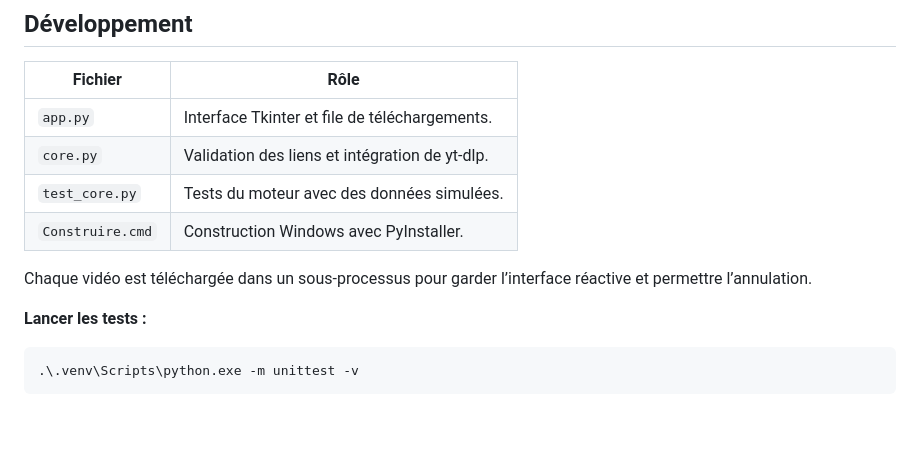
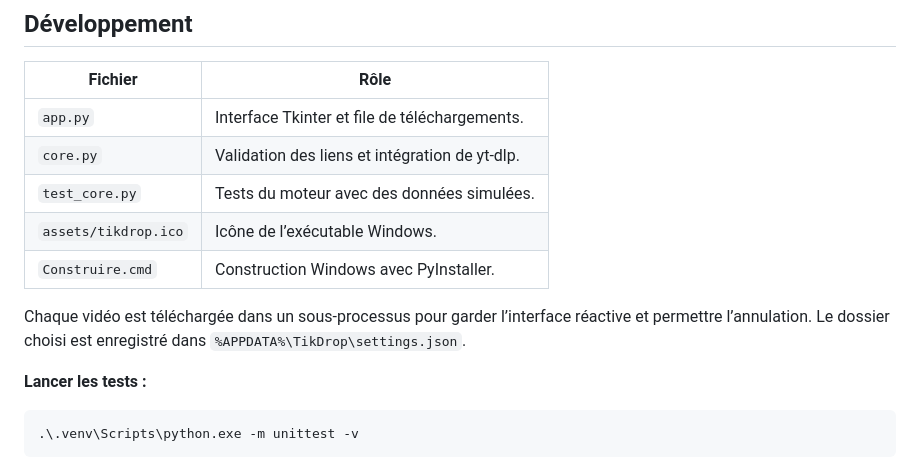
Before and after one commit to Nagaraaa/TikDrop, a Markdown page: README.md, the part around one of its changes. GitHub-like rendering; blank space fills up the shorter version.

```diff
--- a/README.md
+++ b/README.md
@@ -131,9 +133,10 @@ python3 -m venv .venv
 | `app.py` | Interface Tkinter et file de téléchargements. |
 | `core.py` | Validation des liens et intégration de yt-dlp. |
 | `test_core.py` | Tests du moteur avec des données simulées. |
+| `assets/tikdrop.ico` | Icône de l’exécutable Windows. |
 | `Construire.cmd` | Construction Windows avec PyInstaller. |
 
-Chaque vidéo est téléchargée dans un sous-processus pour garder l’interface réactive et permettre l’annulation.
+Chaque vidéo est téléchargée dans un sous-processus pour garder l’interface réactive et permettre l’annulation. Le dossier choisi est enregistré dans `%APPDATA%\TikDrop\settings.json`.
 
 **Lancer les tests :**
 
```
Also changed, not shown: other parts of README.md (+11 -9 lines), README.en.md (+13 -10 lines), VERIFICATION.md (+29 -22 lines), docs/images/tikdrop-windows.jpg, 5 other files.
